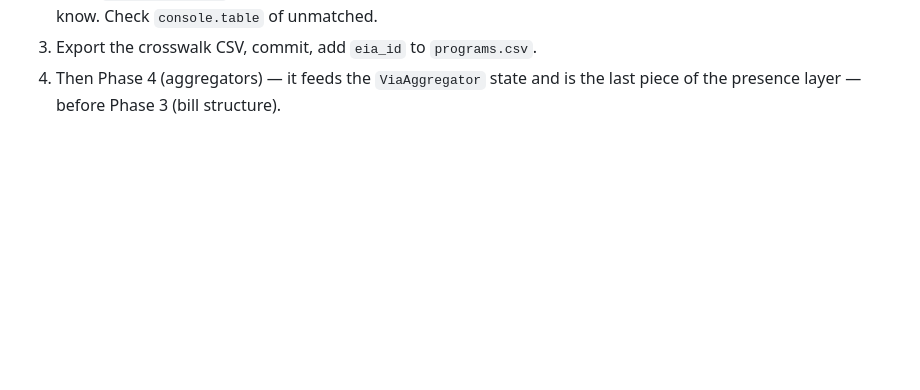
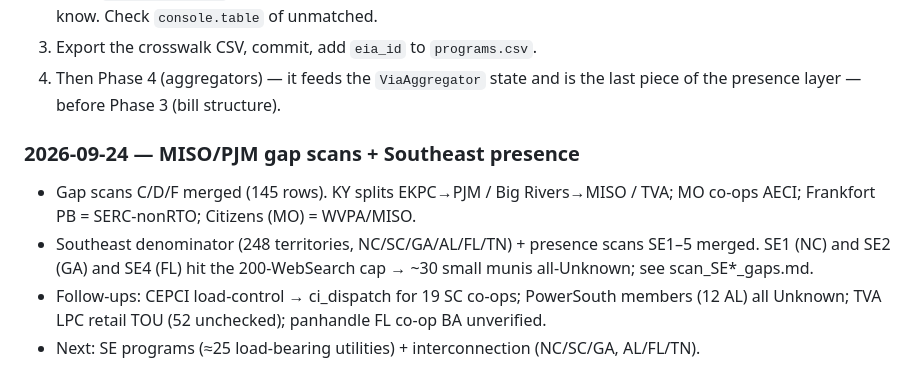
Before and after one commit to nap7645/utility-map, a Markdown page: PLAN.md, the part around the change. Drawn GitHub-style; blank space fills up the shorter version.

Commit message:
PLAN: session log

```diff
--- a/PLAN.md
+++ b/PLAN.md
@@ -351,3 +351,9 @@ Budget note: the monthly spend limit is a hard wall, unlike the session limits.
 2. Open `docs/index.html`, switch to the four "Has program?" views, sanity-check colors against a few utilities you know. Check `console.table` of unmatched.
 3. Export the crosswalk CSV, commit, add `eia_id` to `programs.csv`.
 4. Then Phase 4 (aggregators) — it feeds the `ViaAggregator` state and is the last piece of the presence layer — before Phase 3 (bill structure).
+
+### 2026-09-24 — MISO/PJM gap scans + Southeast presence
+- Gap scans C/D/F merged (145 rows). KY splits EKPC→PJM / Big Rivers→MISO / TVA; MO co-ops AECI; Frankfort PB = SERC-nonRTO; Citizens (MO) = WVPA/MISO.
+- Southeast denominator (248 territories, NC/SC/GA/AL/FL/TN) + presence scans SE1–5 merged. SE1 (NC) and SE2 (GA) and SE4 (FL) hit the 200-WebSearch cap → ~30 small munis all-Unknown; see scan_SE*_gaps.md.
+- Follow-ups: CEPCI load-control → ci_dispatch for 19 SC co-ops; PowerSouth members (12 AL) all Unknown; TVA LPC retail TOU (52 unchecked); panhandle FL co-op BA unverified.
+- Next: SE programs (≈25 load-bearing utilities) + interconnection (NC/SC/GA, AL/FL/TN).
```
